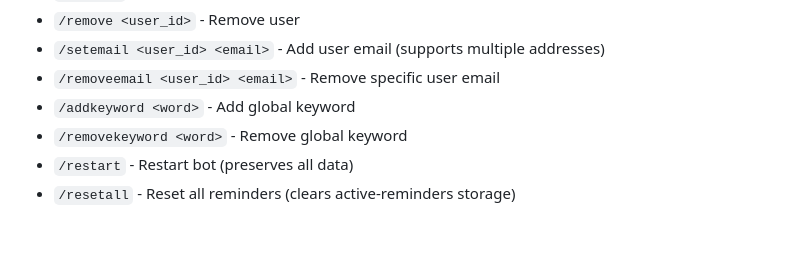
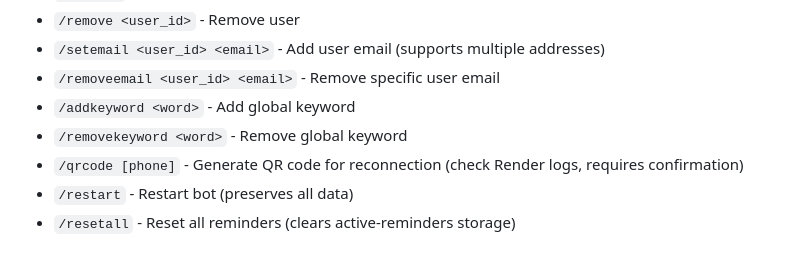
Before and after one commit to aronovda-spec/whatsapp-keyword-bot, a Markdown page: README.md, the part around the change. GitHub-like rendering.

Commit message:
Update README.md to include /qrcode command in Admin Only section

```diff
--- a/README.md
+++ b/README.md
@@ -107,6 +107,7 @@ A cloud-based bot that monitors WhatsApp group messages for specific keywords an
 - `/removeemail <user_id> <email>` - Remove specific user email
 - `/addkeyword <word>` - Add global keyword
 - `/removekeyword <word>` - Remove global keyword
+- `/qrcode [phone]` - Generate QR code for reconnection (check Render logs, requires confirmation)
 - `/restart` - Restart bot (preserves all data)
 - `/resetall` - Reset all reminders (clears active-reminders storage)
 
```
